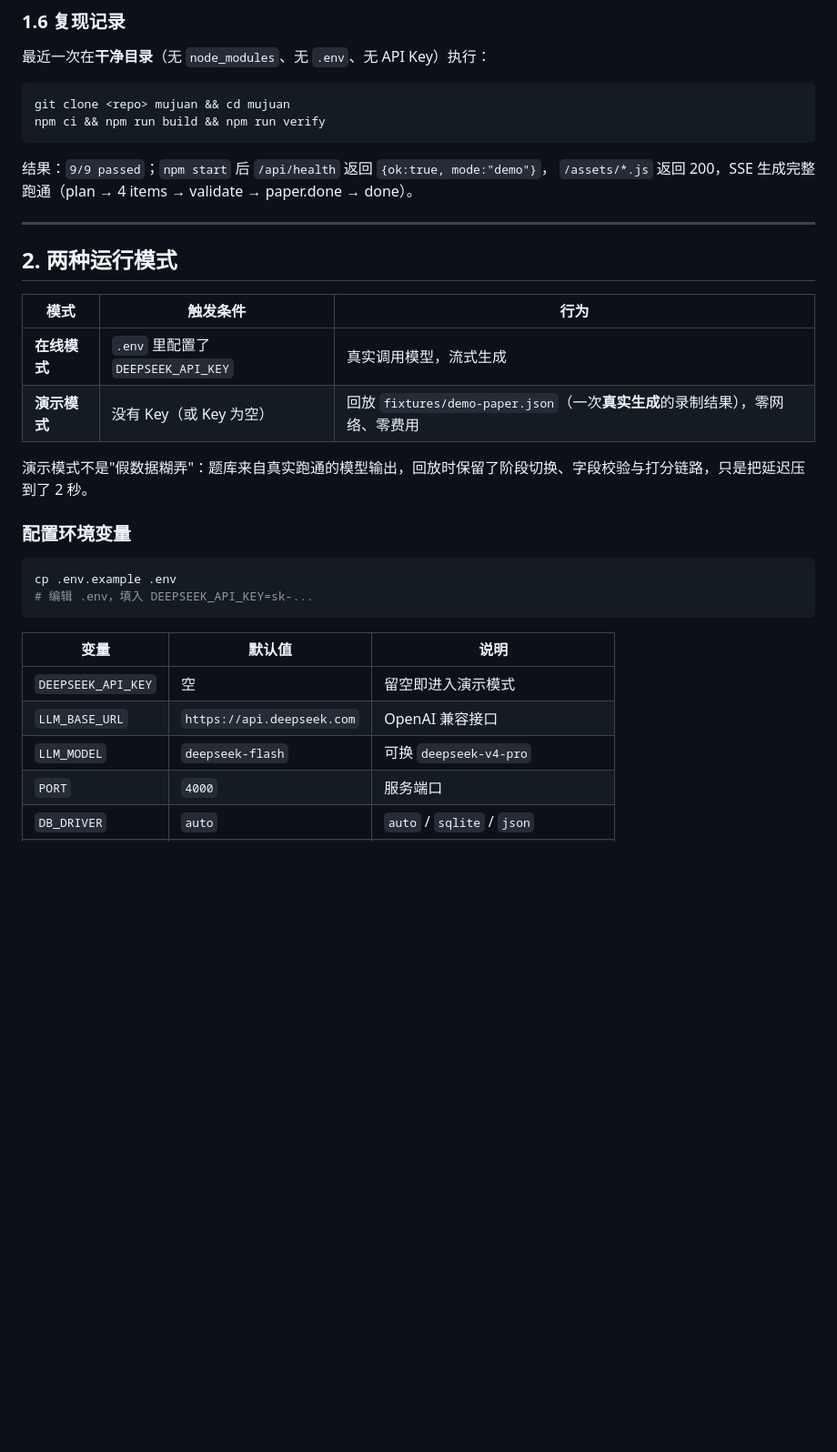
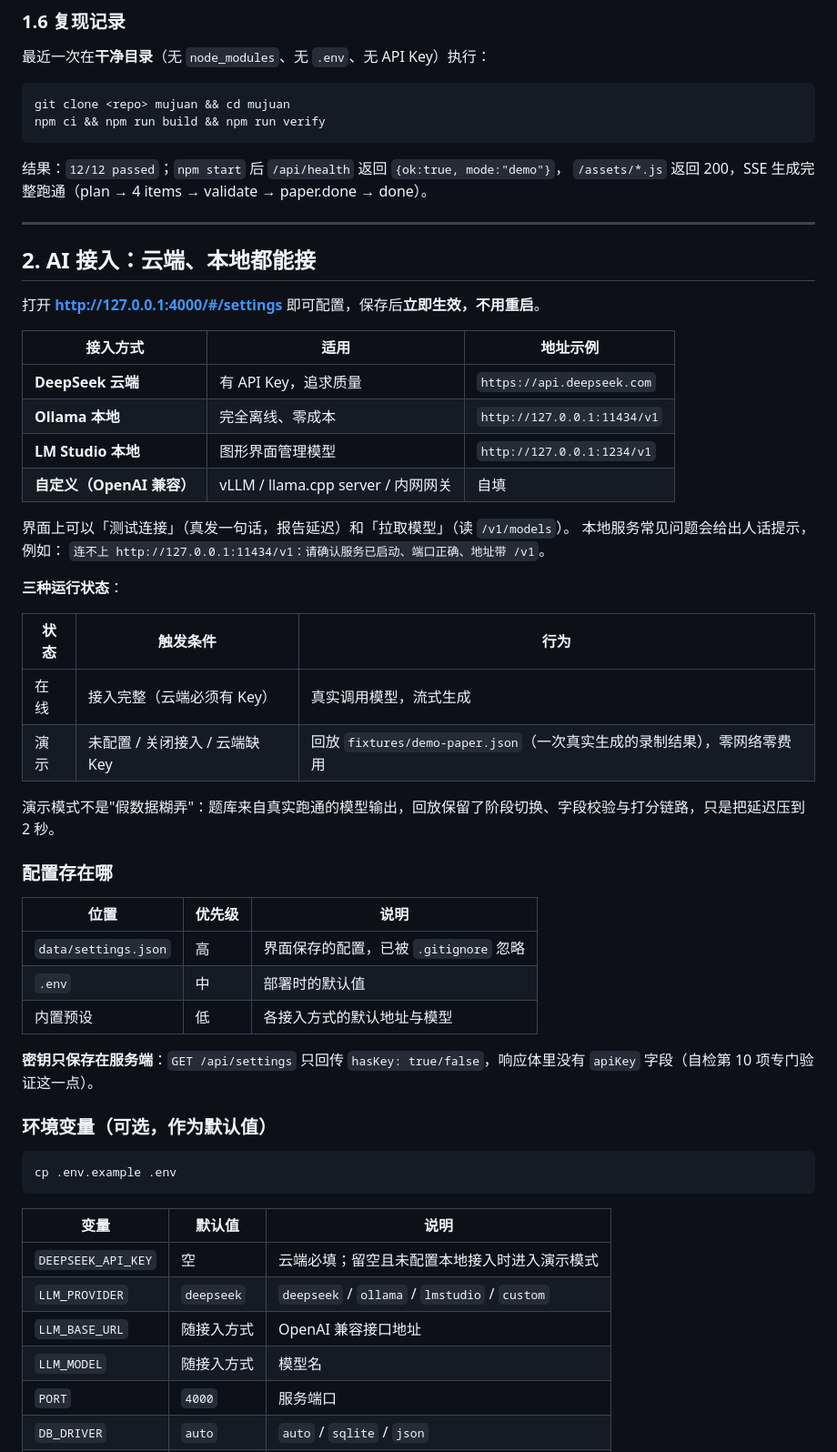
Before and after one commit to zjbok888/mujuan, a Markdown page: README.md, the part around one of its changes. Shown at 91% size. GitHub-like rendering; blank space fills up the shorter version.

````diff
--- a/README.md
+++ b/README.md
@@ -81,32 +84,57 @@ git clone <repo> mujuan && cd mujuan
 npm ci && npm run build && npm run verify
 ```
 
-结果：`9/9 passed`；`npm start` 后 `/api/health` 返回 `{ok:true, mode:"demo"}`，
+结果：`12/12 passed`；`npm start` 后 `/api/health` 返回 `{ok:true, mode:"demo"}`，
 `/assets/*.js` 返回 200，SSE 生成完整跑通（plan → 4 items → validate → paper.done → done）。
 
 ---
 
-## 2. 两种运行模式
+## 2. AI 接入：云端、本地都能接
 
-| 模式 | 触发条件 | 行为 |
+打开 **http://127.0.0.1:4000/#/settings** 即可配置，保存后**立即生效，不用重启**。
+
+| 接入方式 | 适用 | 地址示例 |
 |---|---|---|
-| **在线模式** | `.env` 里配置了 `DEEPSEEK_API_KEY` | 真实调用模型，流式生成 |
-| **演示模式** | 没有 Key（或 Key 为空） | 回放 `fixtures/demo-paper.json`（一次**真实生成**的录制结果），零网络、零费用 |
+| **DeepSeek 云端** | 有 API Key，追求质量 | `https://api.deepseek.com` |
+| **Ollama 本地** | 完全离线、零成本 | `http://127.0.0.1:11434/v1` |
+| **LM Studio 本地** | 图形界面管理模型 | `http://127.0.0.1:1234/v1` |
+| **自定义（OpenAI 兼容）** | vLLM / llama.cpp server / 内网网关 | 自填 |
 
-演示模式不是"假数据糊弄"：题库来自真实跑通的模型输出，回放时保留了阶段切换、字段校验与打分链路，只是把延迟压到了 2 秒。
+界面上可以「测试连接」（真发一句话，报告延迟）和「拉取模型」（读 `/v1/models`）。
+本地服务常见问题会给出人话提示，例如：
+`连不上 http://127.0.0.1:11434/v1：请确认服务已启动、端口正确、地址带 /v1`。
 
-### 配置环境变量
+**三种运行状态**：
+
+| 状态 | 触发条件 | 行为 |
+|---|---|---|
+| 在线 | 接入完整（云端必须有 Key） | 真实调用模型，流式生成 |
+| 演示 | 未配置 / 关闭接入 / 云端缺 Key | 回放 `fixtures/demo-paper.json`（一次真实生成的录制结果），零网络零费用 |
+
+演示模式不是"假数据糊弄"：题库来自真实跑通的模型输出，回放保留了阶段切换、字段校验与打分链路，只是把延迟压到 2 秒。
+
+### 配置存在哪
+
+| 位置 | 优先级 | 说明 |
+|---|---|---|
+| `data/settings.json` | 高 | 界面保存的配置，已被 `.gitignore` 忽略 |
+| `.env` | 中 | 部署时的默认值 |
+| 内置预设 | 低 | 各接入方式的默认地址与模型 |
+
+**密钥只保存在服务端**：`GET /api/settings` 只回传 `hasKey: true/false`，响应体里没有 `apiKey` 字段（自检第 10 项专门验证这一点）。
+
+### 环境变量（可选，作为默认值）
 
 ```bash
 cp .env.example .env
-# 编辑 .env，填入 DEEPSEEK_API_KEY=sk-...
 ```
 
 | 变量 | 默认值 | 说明 |
 |---|---|---|
-| `DEEPSEEK_API_KEY` | 空 | 留空即进入演示模式 |
-| `LLM_BASE_URL` | `https://api.deepseek.com` | OpenAI 兼容接口 |
-| `LLM_MODEL` | `deepseek-flash` | 可换 `deepseek-v4-pro` |
+| `DEEPSEEK_API_KEY` | 空 | 云端必填；留空且未配置本地接入时进入演示模式 |
+| `LLM_PROVIDER` | `deepseek` | `deepseek` / `ollama` / `lmstudio` / `custom` |
+| `LLM_BASE_URL` | 随接入方式 | OpenAI 兼容接口地址 |
+| `LLM_MODEL` | 随接入方式 | 模型名 |
 | `PORT` | `4000` | 服务端口 |
 | `DB_DRIVER` | `auto` | `auto` / `sqlite` / `json` |
 | `DATA_DIR` | `data` | 数据目录 |
````
Also changed, not shown: other parts of README.md (+4 -1 lines), docs/screenshots/settings.png (added), 15 other files.
